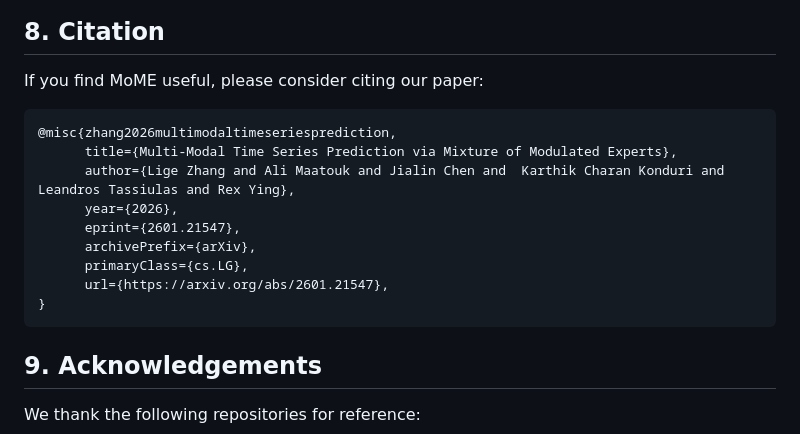
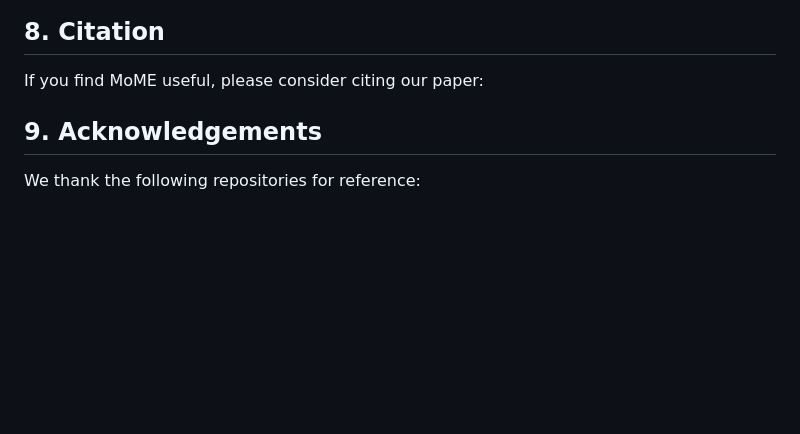
Before and after one commit to BruceZhangReve/MoME, a Markdown page: README.md, the part around the change. Drawn GitHub-style; blank space fills up the shorter version.

````diff
--- a/README.md
+++ b/README.md
@@ -241,17 +241,6 @@ CUDA_VISIBLE_DEVICES=0 python evaluate.py --task socialgood_forecast \
 
 If you find MoME useful, please consider citing our paper:
 
-```bibtex
-@misc{zhang2026multimodaltimeseriesprediction,
-      title={Multi-Modal Time Series Prediction via Mixture of Modulated Experts},
-      author={Lige Zhang and Ali Maatouk and Jialin Chen and  Karthik Charan Konduri and Leandros Tassiulas and Rex Ying},
-      year={2026},
-      eprint={2601.21547},
-      archivePrefix={arXiv},
-      primaryClass={cs.LG},
-      url={https://arxiv.org/abs/2601.21547},
-}
-```
 
 ## 9. Acknowledgements
 
````
